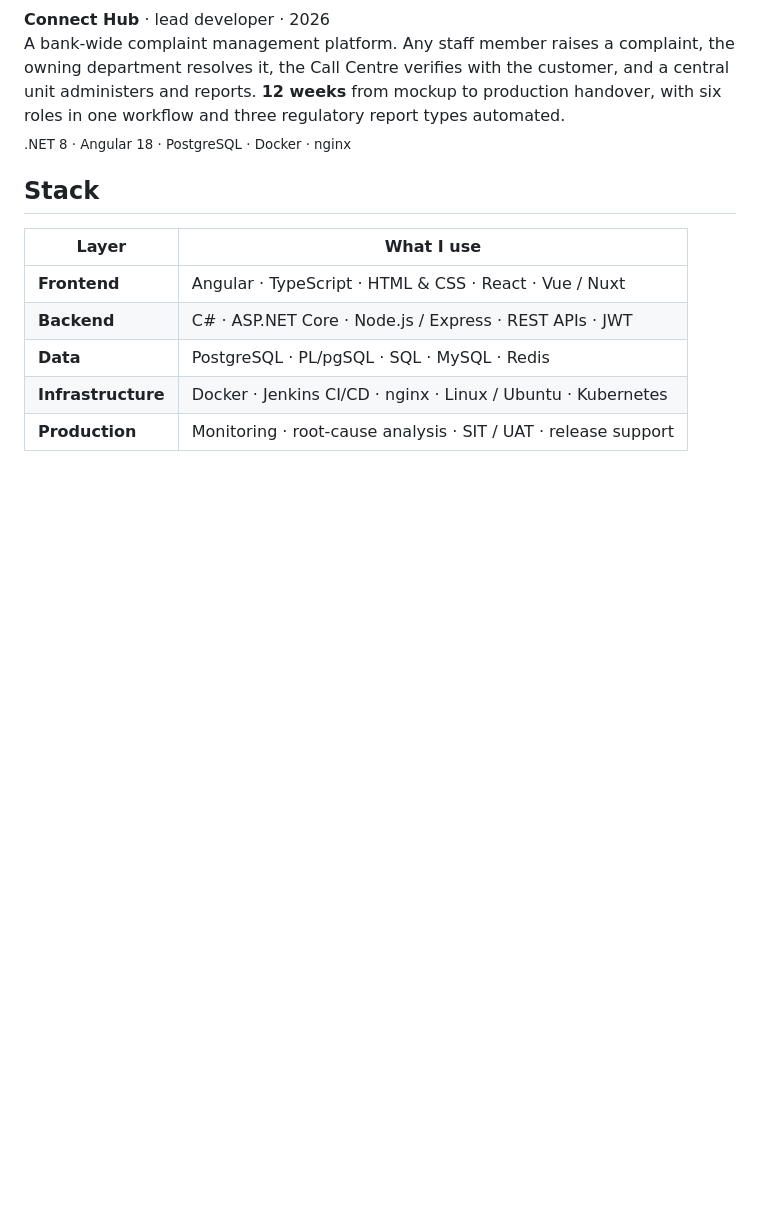
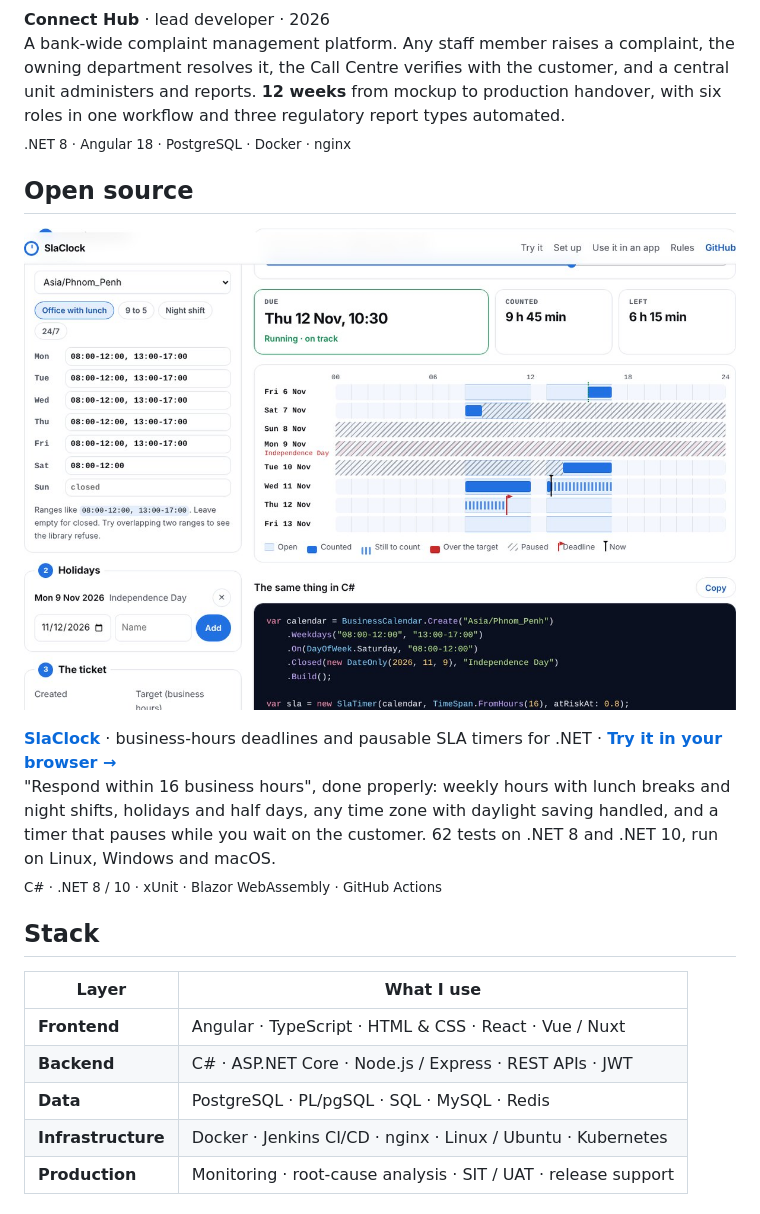
Before and after one commit to vongvisalsambath/vongvisalsambath, a Markdown page: README.md, the part around the change. GitHub-like rendering; pictures changed too: assets/oss-slaclock.jpg (added); blank space fills up the shorter version.

Commit message:
Profile README: add SlaClock under Open source
Co-Authored-By: Claude Opus 5.5 <noreply@anthropic.com>
Claude-Session: https://claude.ai/code/session_01J5ujDau75MWowtAxMdf1kJ

```diff
--- a/README.md
+++ b/README.md
@@ -34,6 +34,14 @@ Branch staff collect property, vehicle and land tax through the web application
 A bank-wide complaint management platform. Any staff member raises a complaint, the owning department resolves it, the Call Centre verifies with the customer, and a central unit administers and reports. **12 weeks** from mockup to production handover, with six roles in one workflow and three regulatory report types automated.<br>
 <sub>.NET 8 · Angular 18 · PostgreSQL · Docker · nginx</sub>
 
+## Open source
+
+<a href="https://slaclock.vercel.app"><img src="./assets/oss-slaclock.jpg" width="100%" alt="SlaClock demo: opening hours, holidays and a paused ticket on the left; the deadline, counted time and a week view of open, counted and paused hours on the right."></a>
+
+**[SlaClock](https://github.com/vongvisalsambath/slaclock)** · business-hours deadlines and pausable SLA timers for .NET · **[Try it in your browser →](https://slaclock.vercel.app)**<br>
+"Respond within 16 business hours", done properly: weekly hours with lunch breaks and night shifts, holidays and half days, any time zone with daylight saving handled, and a timer that pauses while you wait on the customer. 62 tests on .NET 8 and .NET 10, run on Linux, Windows and macOS.<br>
+<sub>C# · .NET 8 / 10 · xUnit · Blazor WebAssembly · GitHub Actions</sub>
+
 ## Stack
 
 | Layer | What I use |
```
